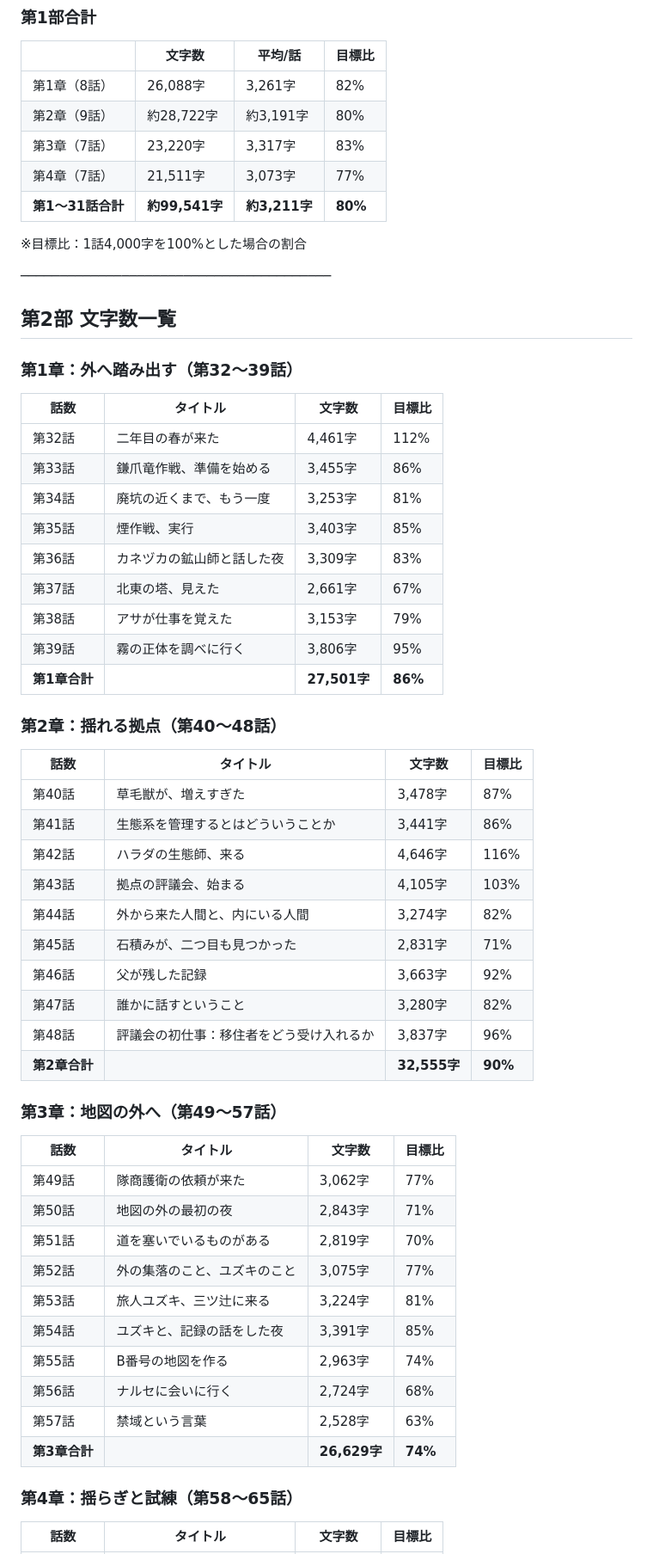
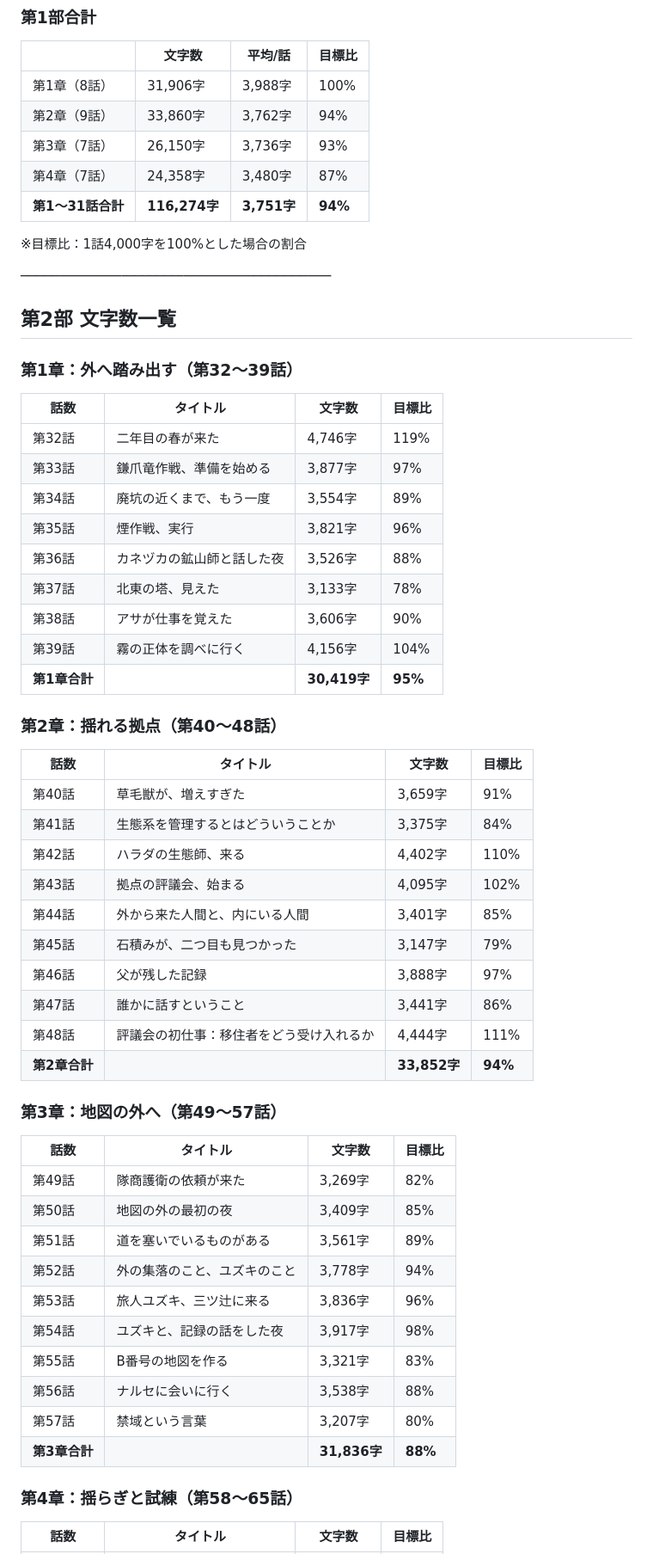
Before and after one commit to arums-jp/yahiro-world-settings, a Markdown page: 辺境拠点日誌/設定/文字数管理.md, the part around one of its changes. Shown at 86% size. GitHub-like rendering.

```diff
--- a/辺境拠点日誌/設定/文字数管理.md
+++ b/辺境拠点日誌/設定/文字数管理.md
@@ -97,11 +97,11 @@ count = len(re.sub(r'\n', '', body))
 
 | | 文字数 | 平均/話 | 目標比 |
 |-|-------|--------|-------|
-| 第1章（8話） | 26,088字 | 3,261字 | 82% |
-| 第2章（9話） | 約28,722字 | 約3,191字 | 80% |
-| 第3章（7話） | 23,220字 | 3,317字 | 83% |
-| 第4章（7話） | 21,511字 | 3,073字 | 77% |
-| **第1〜31話合計** | **約99,541字** | **約3,211字** | **80%** |
+| 第1章（8話） | 31,906字 | 3,988字 | 100% |
+| 第2章（9話） | 33,860字 | 3,762字 | 94% |
+| 第3章（7話） | 26,150字 | 3,736字 | 93% |
+| 第4章（7話） | 24,358字 | 3,480字 | 87% |
+| **第1〜31話合計** | **116,274字** | **3,751字** | **94%** |
 
 ※目標比：1話4,000字を100%とした場合の割合
 
@@ -113,45 +113,45 @@ count = len(re.sub(r'\n', '', body))
 
 | 話数 | タイトル | 文字数 | 目標比 |
 |-----|---------|-------|-------|
-| 第32話 | 二年目の春が来た | 4,461字 | 112% |
-| 第33話 | 鎌爪竜作戦、準備を始める | 3,455字 | 86% |
-| 第34話 | 廃坑の近くまで、もう一度 | 3,253字 | 81% |
-| 第35話 | 煙作戦、実行 | 3,403字 | 85% |
-| 第36話 | カネヅカの鉱山師と話した夜 | 3,309字 | 83% |
-| 第37話 | 北東の塔、見えた | 2,661字 | 67% |
-| 第38話 | アサが仕事を覚えた | 3,153字 | 79% |
-| 第39話 | 霧の正体を調べに行く | 3,806字 | 95% |
-| **第1章合計** | | **27,501字** | **86%** |
+| 第32話 | 二年目の春が来た | 4,746字 | 119% |
+| 第33話 | 鎌爪竜作戦、準備を始める | 3,877字 | 97% |
+| 第34話 | 廃坑の近くまで、もう一度 | 3,554字 | 89% |
+| 第35話 | 煙作戦、実行 | 3,821字 | 96% |
+| 第36話 | カネヅカの鉱山師と話した夜 | 3,526字 | 88% |
+| 第37話 | 北東の塔、見えた | 3,133字 | 78% |
+| 第38話 | アサが仕事を覚えた | 3,606字 | 90% |
+| 第39話 | 霧の正体を調べに行く | 4,156字 | 104% |
+| **第1章合計** | | **30,419字** | **95%** |
 
 ### 第2章：揺れる拠点（第40〜48話）
 
 | 話数 | タイトル | 文字数 | 目標比 |
 |-----|---------|-------|-------|
-| 第40話 | 草毛獣が、増えすぎた | 3,478字 | 87% |
-| 第41話 | 生態系を管理するとはどういうことか | 3,441字 | 86% |
-| 第42話 | ハラダの生態師、来る | 4,646字 | 116% |
-| 第43話 | 拠点の評議会、始まる | 4,105字 | 103% |
-| 第44話 | 外から来た人間と、内にいる人間 | 3,274字 | 82% |
-| 第45話 | 石積みが、二つ目も見つかった | 2,831字 | 71% |
-| 第46話 | 父が残した記録 | 3,663字 | 92% |
-| 第47話 | 誰かに話すということ | 3,280字 | 82% |
-| 第48話 | 評議会の初仕事：移住者をどう受け入れるか | 3,837字 | 96% |
-| **第2章合計** | | **32,555字** | **90%** |
+| 第40話 | 草毛獣が、増えすぎた | 3,659字 | 91% |
+| 第41話 | 生態系を管理するとはどういうことか | 3,375字 | 84% |
+| 第42話 | ハラダの生態師、来る | 4,402字 | 110% |
+| 第43話 | 拠点の評議会、始まる | 4,095字 | 102% |
+| 第44話 | 外から来た人間と、内にいる人間 | 3,401字 | 85% |
+| 第45話 | 石積みが、二つ目も見つかった | 3,147字 | 79% |
+| 第46話 | 父が残した記録 | 3,888字 | 97% |
+| 第47話 | 誰かに話すということ | 3,441字 | 86% |
+| 第48話 | 評議会の初仕事：移住者をどう受け入れるか | 4,444字 | 111% |
+| **第2章合計** | | **33,852字** | **94%** |
 
 ### 第3章：地図の外へ（第49〜57話）
 
 | 話数 | タイトル | 文字数 | 目標比 |
 |-----|---------|-------|-------|
-| 第49話 | 隊商護衛の依頼が来た | 3,062字 | 77% |
-| 第50話 | 地図の外の最初の夜 | 2,843字 | 71% |
-| 第51話 | 道を塞いでいるものがある | 2,819字 | 70% |
-| 第52話 | 外の集落のこと、ユズキのこと | 3,075字 | 77% |
-| 第53話 | 旅人ユズキ、三ツ辻に来る | 3,224字 | 81% |
-| 第54話 | ユズキと、記録の話をした夜 | 3,391字 | 85% |
-| 第55話 | B番号の地図を作る | 2,963字 | 74% |
-| 第56話 | ナルセに会いに行く | 2,724字 | 68% |
-| 第57話 | 禁域という言葉 | 2,528字 | 63% |
-| **第3章合計** | | **26,629字** | **74%** |
+| 第49話 | 隊商護衛の依頼が来た | 3,269字 | 82% |
+| 第50話 | 地図の外の最初の夜 | 3,409字 | 85% |
+| 第51話 | 道を塞いでいるものがある | 3,561字 | 89% |
+| 第52話 | 外の集落のこと、ユズキのこと | 3,778字 | 94% |
+| 第53話 | 旅人ユズキ、三ツ辻に来る | 3,836字 | 96% |
+| 第54話 | ユズキと、記録の話をした夜 | 3,917字 | 98% |
+| 第55話 | B番号の地図を作る | 3,321字 | 83% |
+| 第56話 | ナルセに会いに行く | 3,538字 | 88% |
+| 第57話 | 禁域という言葉 | 3,207字 | 80% |
+| **第3章合計** | | **31,836字** | **88%** |
 
 ### 第4章：揺らぎと試練（第58〜65話）
 
```
Also changed, not shown: other parts of 辺境拠点日誌/設定/文字数管理.md (+61 -61 lines).
